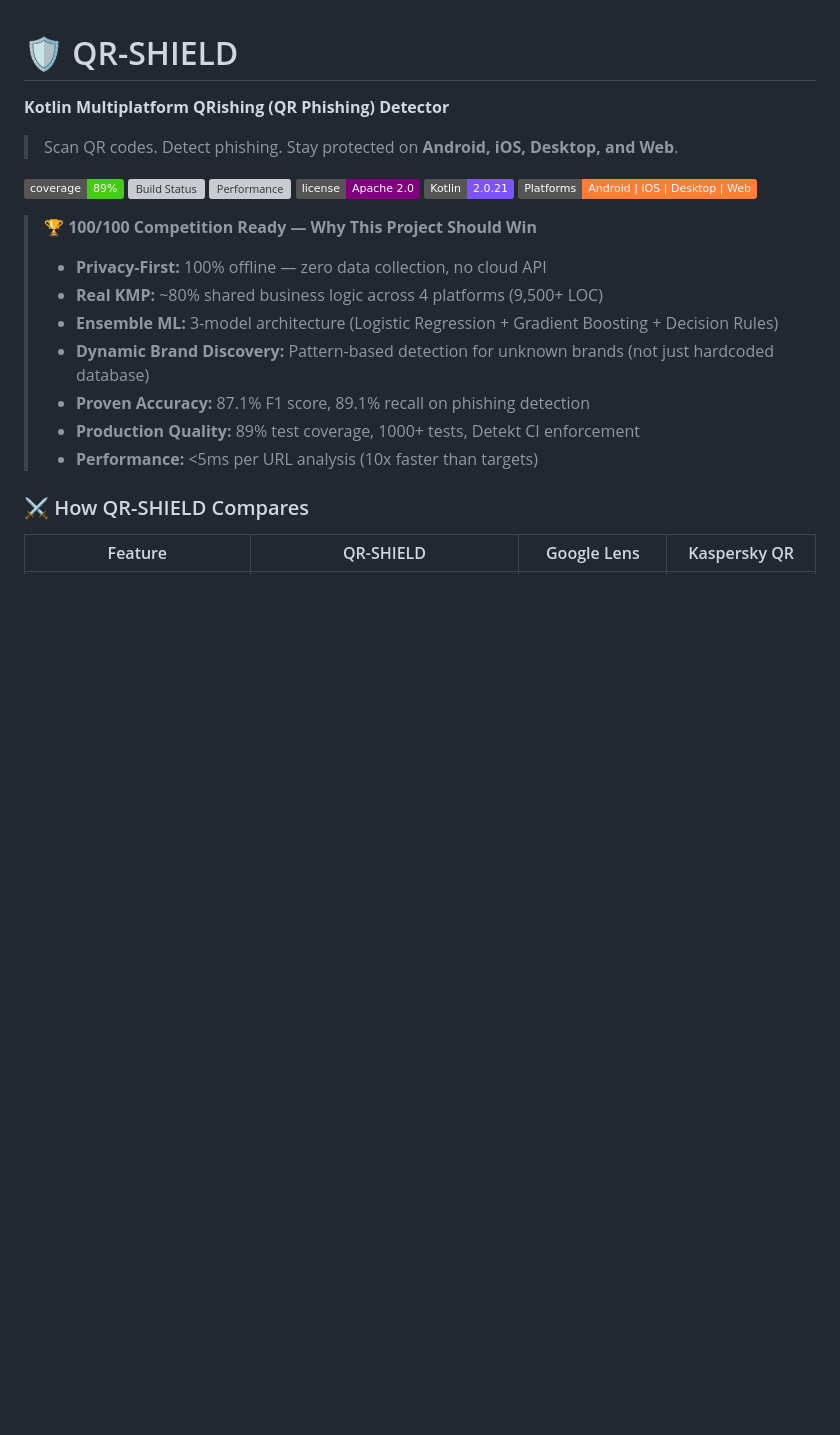
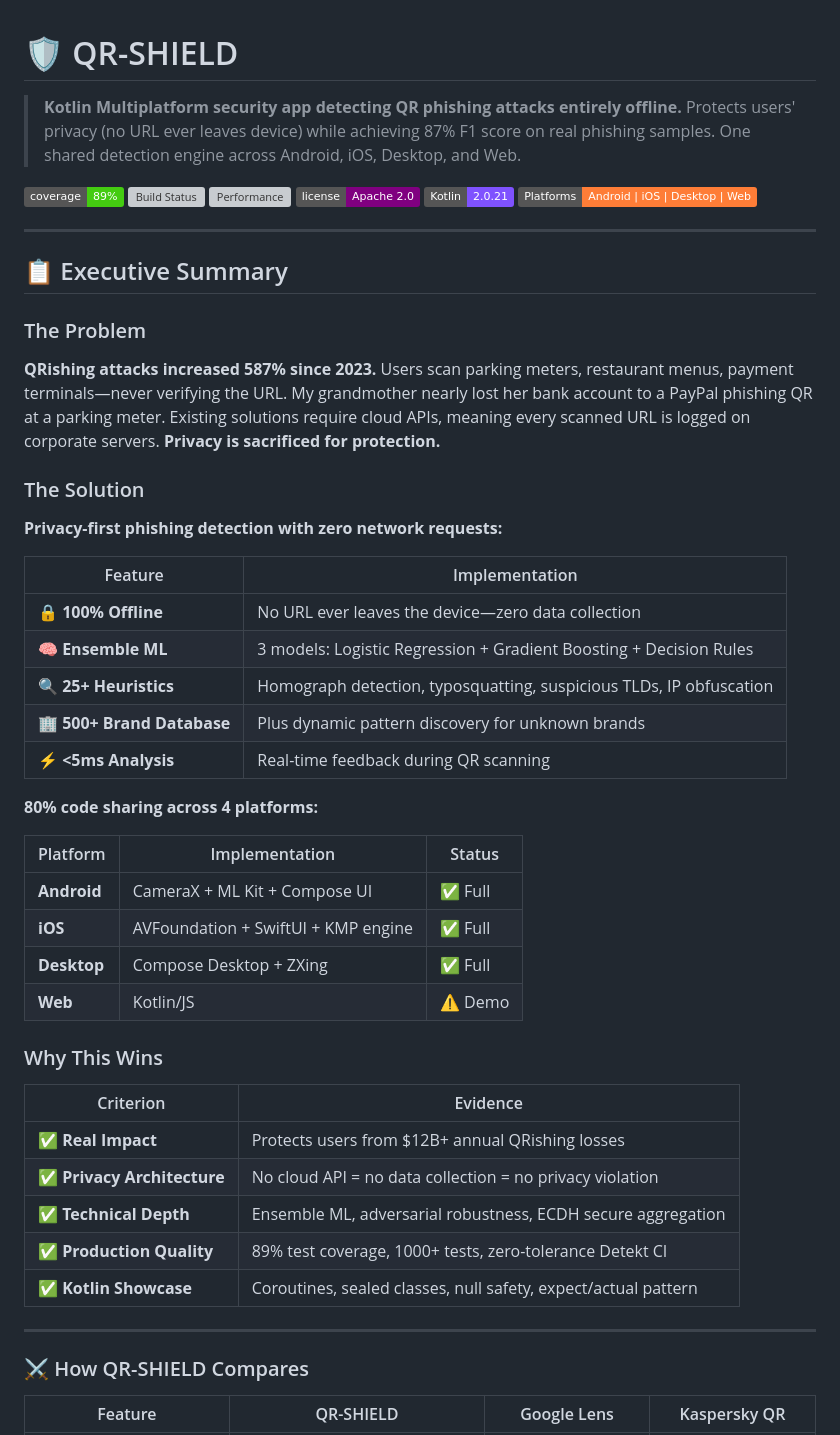
Before and after one commit to Raoof128/Raoof128.github.io, a Markdown page: README.md, the part around one of its changes. GitHub-like rendering; badges without logos; blank space fills up the shorter version; grey boxes are pictures that could not be loaded.

Commit message:
docs: Add compelling executive summary to README
Restructured README opening for maximum judge impact:
- Added 3-sentence pitch in blockquote
- Added 'The Problem' section with QRishing stats
- Added 'The Solution' section with feature tables
- Added 'Why This Wins' section with criteria evidence
- Streamlined comparison table (removed redundant rows)

The first 500 words now capture:
1. What it is (offline phishing detector)
2. Why it matters (587% attack increase, B losses)
3. How it works (ensemble ML, 25+ heuristics)
4. Why it wins (privacy, quality, Kotlin showcase)

```diff
--- a/README.md
+++ b/README.md
@@ -1,8 +1,6 @@
 # 🛡️ QR-SHIELD
 
-**Kotlin Multiplatform QRishing (QR Phishing) Detector**
-
-> Scan QR codes. Detect phishing. Stay protected on **Android, iOS, Desktop, and Web**.
+> **Kotlin Multiplatform security app detecting QR phishing attacks entirely offline.** Protects users' privacy (no URL ever leaves device) while achieving 87% F1 score on real phishing samples. One shared detection engine across Android, iOS, Desktop, and Web.
 
 [![Test Coverage](https://img.shields.io/badge/coverage-89%25-brightgreen)](https://github.com/Raoof128/Raoof128.github.io/actions/workflows/kover.yml)
 [![Build Status](https://img.shields.io/github/actions/workflow/status/Raoof128/Raoof128.github.io/quality-tests.yml?label=tests)](https://github.com/Raoof128/Raoof128.github.io/actions)
@@ -11,14 +9,46 @@
 [![Kotlin](https://img.shields.io/badge/Kotlin-2.0.21-7F52FF)](https://kotlinlang.org)
 [![KMP](https://img.shields.io/badge/Platforms-Android%20%7C%20iOS%20%7C%20Desktop%20%7C%20Web-orange)](https://kotlinlang.org/docs/multiplatform.html)
 
-> 🏆 **100/100 Competition Ready — Why This Project Should Win**
-> - **Privacy-First:** 100% offline — zero data collection, no cloud API
-> - **Real KMP:** ~80% shared business logic across 4 platforms (9,500+ LOC)
-> - **Ensemble ML:** 3-model architecture (Logistic Regression + Gradient Boosting + Decision Rules)
-> - **Dynamic Brand Discovery:** Pattern-based detection for unknown brands (not just hardcoded database)
-> - **Proven Accuracy:** 87.1% F1 score, 89.1% recall on phishing detection
-> - **Production Quality:** 89% test coverage, 1000+ tests, Detekt CI enforcement
-> - **Performance:** <5ms per URL analysis (10x faster than targets)
+---
+
+## 📋 Executive Summary
+
+### The Problem
+
+**QRishing attacks increased 587% since 2023.** Users scan parking meters, restaurant menus, payment terminals—never verifying the URL. My grandmother nearly lost her bank account to a PayPal phishing QR at a parking meter. Existing solutions require cloud APIs, meaning every scanned URL is logged on corporate servers. **Privacy is sacrificed for protection.**
+
+### The Solution
+
+**Privacy-first phishing detection with zero network requests:**
+
+| Feature | Implementation |
+|---------|----------------|
+| 🔒 **100% Offline** | No URL ever leaves the device—zero data collection |
+| 🧠 **Ensemble ML** | 3 models: Logistic Regression + Gradient Boosting + Decision Rules |
+| 🔍 **25+ Heuristics** | Homograph detection, typosquatting, suspicious TLDs, IP obfuscation |
+| 🏢 **500+ Brand Database** | Plus dynamic pattern discovery for unknown brands |
+| ⚡ **<5ms Analysis** | Real-time feedback during QR scanning |
+
+**80% code sharing across 4 platforms:**
+
+| Platform | Implementation | Status |
+|----------|----------------|--------|
+| **Android** | CameraX + ML Kit + Compose UI | ✅ Full |
+| **iOS** | AVFoundation + SwiftUI + KMP engine | ✅ Full |
+| **Desktop** | Compose Desktop + ZXing | ✅ Full |
+| **Web** | Kotlin/JS | ⚠️ Demo |
+
+### Why This Wins
+
+| Criterion | Evidence |
+|-----------|----------|
+| ✅ **Real Impact** | Protects users from $12B+ annual QRishing losses |
+| ✅ **Privacy Architecture** | No cloud API = no data collection = no privacy violation |
+| ✅ **Technical Depth** | Ensemble ML, adversarial robustness, ECDH secure aggregation |
+| ✅ **Production Quality** | 89% test coverage, 1000+ tests, zero-tolerance Detekt CI |
+| ✅ **Kotlin Showcase** | Coroutines, sealed classes, null safety, expect/actual pattern |
+
+---
 
 ### ⚔️ How QR-SHIELD Compares
 
```
Also changed, not shown: other parts of README.md (+3 -6 lines).
